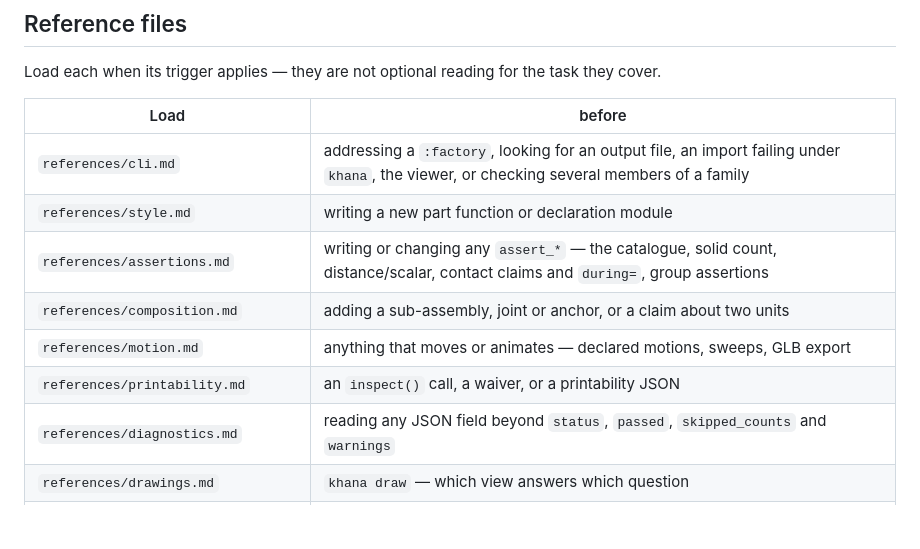
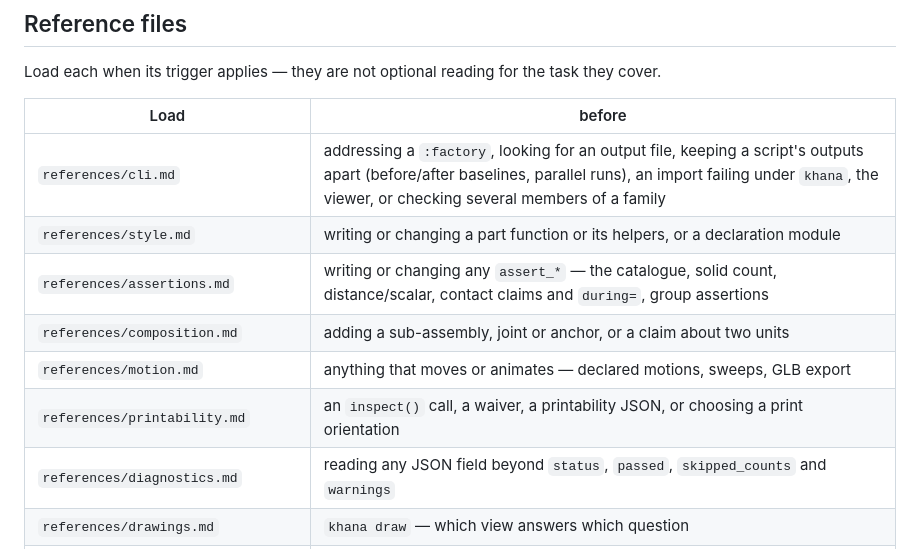
Before and after one commit to cyberchitta/cad-khana, a Markdown page: skills/cad-khana/SKILL.md, the part around the change. Drawn GitHub-style; blank space fills up the shorter version.

Commit message:
docs: the style, cli and printability load triggers cover changing a part helper, keeping outputs apart, and choosing a print orientation
Co-authored-by: Claude Opus 5.5 <claude-opus-5.5@claude-cli>

```diff
--- a/skills/cad-khana/SKILL.md
+++ b/skills/cad-khana/SKILL.md
@@ -406,12 +406,12 @@ for the task they cover.
 
 | Load | before |
 |---|---|
-| `references/cli.md` | addressing a `:factory`, looking for an output file, an import failing under `khana`, the viewer, or checking several members of a family |
-| `references/style.md` | writing a new part function or declaration module |
+| `references/cli.md` | addressing a `:factory`, looking for an output file, keeping a script's outputs apart (before/after baselines, parallel runs), an import failing under `khana`, the viewer, or checking several members of a family |
+| `references/style.md` | writing or changing a part function or its helpers, or a declaration module |
 | `references/assertions.md` | writing or changing any `assert_*` — the catalogue, solid count, distance/scalar, contact claims and `during=`, group assertions |
 | `references/composition.md` | adding a sub-assembly, joint or anchor, or a claim about two units |
 | `references/motion.md` | anything that moves or animates — declared motions, sweeps, GLB export |
-| `references/printability.md` | an `inspect()` call, a waiver, or a printability JSON |
+| `references/printability.md` | an `inspect()` call, a waiver, a printability JSON, or choosing a print orientation |
 | `references/diagnostics.md` | reading any JSON field beyond `status`, `passed`, `skipped_counts` and `warnings` |
 | `references/drawings.md` | `khana draw` — which view answers which question |
 | `references/build123d_quickref.md` | selector operators, algebraic vs Builder mode, type-conversion shortcuts |
```
Also changed, not shown: 2 other files.
